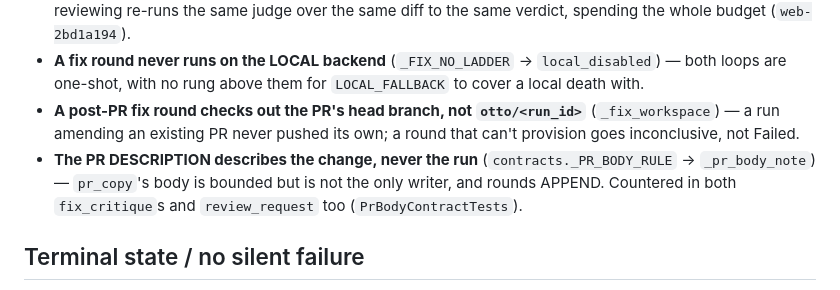
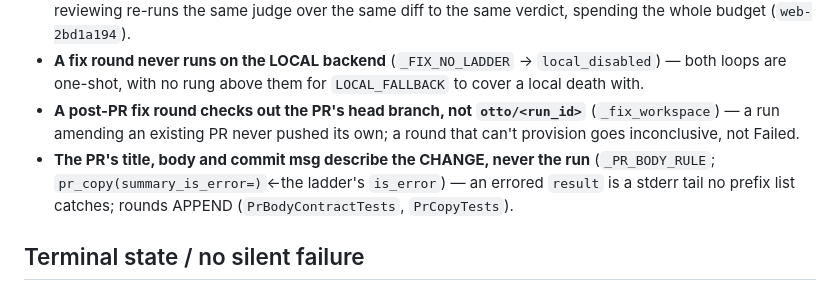
Before and after one commit to wonkylabz/otto, a Markdown page: .claude/rules/repo-work.md, the part around the change. GitHub-like rendering.

Commit message:
docs: fold the PR-copy rule into the description bullet
The rules-dir ratchet sits exactly on 78000 bytes with 60 over-cap lines,
so the new invariant had to merge rather than add. The two bullets were
already the same rule seen from two sides — the PR's copy is about the
diff, not about the run that produced it — so they read better as one, now
naming both guards.

Lost in the merge: the note that `fix_critique` and `review_request`
counter the same thing. That clause was documentation of what
PrBodyContractTests already asserts, which is the tier test's own advice.

```diff
--- a/.claude/rules/repo-work.md
+++ b/.claude/rules/repo-work.md
@@ -33,7 +33,7 @@
 - **An errored fix round ENDS the loop** (`is_error` → inconclusive, not counted) — it commits nothing, so re-reviewing re-runs the same judge over the same diff to the same verdict, spending the whole budget (`web-2bd1a194`).
 - **A fix round never runs on the LOCAL backend** (`_FIX_NO_LADDER` → `local_disabled`) — both loops are one-shot, with no rung above them for `LOCAL_FALLBACK` to cover a local death with.
 - **A post-PR fix round checks out the PR's head branch, not `otto/<run_id>`** (`_fix_workspace`) — a run amending an existing PR never pushed its own; a round that can't provision goes inconclusive, not Failed.
-- **The PR DESCRIPTION describes the change, never the run** (`contracts._PR_BODY_RULE` → `_pr_body_note`) — `pr_copy`'s body is bounded but is not the only writer, and rounds APPEND. Countered in both `fix_critique`s and `review_request` too (`PrBodyContractTests`).
+- **The PR's title, body and commit msg describe the CHANGE, never the run** (`_PR_BODY_RULE`; `pr_copy(summary_is_error=)`←the ladder's `is_error`) — an errored `result` is a stderr tail no prefix list catches; rounds APPEND (`PrBodyContractTests`, `PrCopyTests`).
 
 ## Terminal state / no silent failure
 
```
